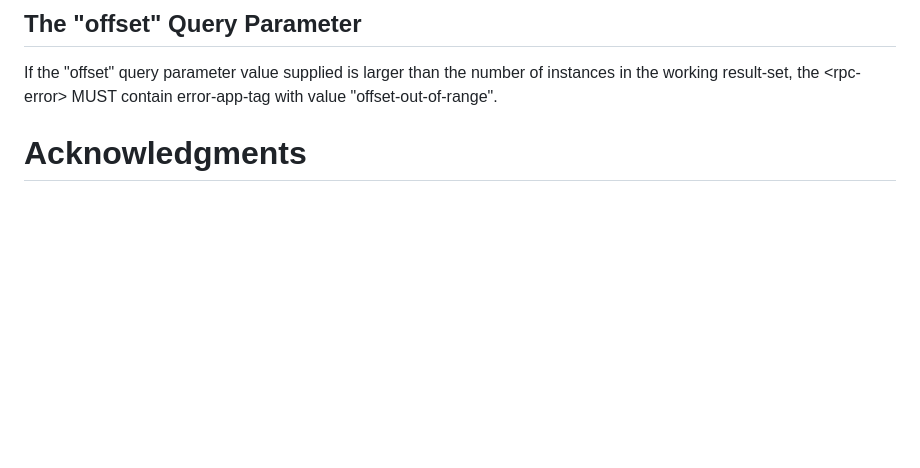
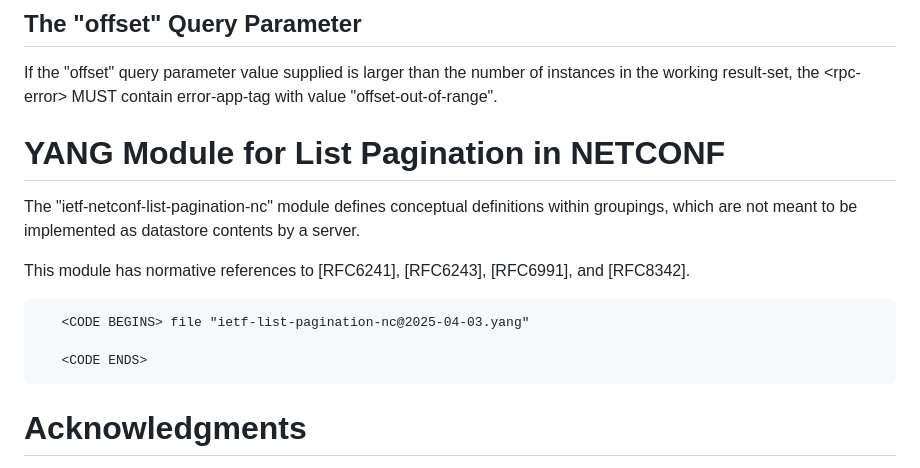
Before and after one commit to billwuqin/list-pagination-nc-markdown, a Markdown page: draft-ietf-netconf-list-pagination-nc.md, the part around the change. GitHub-like rendering; blank space fills up the shorter version.

```diff
--- a/draft-ietf-netconf-list-pagination-nc.md
+++ b/draft-ietf-netconf-list-pagination-nc.md
@@ -174,6 +174,20 @@ informative:
    number of instances in the working result-set, the &lt;rpc-error&gt; MUST
    contain error-app-tag with value "offset-out-of-range".
 
+#  YANG Module for List Pagination in NETCONF
+
+   The "ietf-netconf-list-pagination-nc" module defines conceptual
+   definitions within groupings, which are not meant to be implemented
+   as datastore contents by a server.
+
+   This module has normative references to [RFC6241], [RFC6243],
+   [RFC6991], and [RFC8342].
+
+~~~~
+   <CODE BEGINS> file "ietf-list-pagination-nc@2025-04-03.yang"
+
+   <CODE ENDS>
+~~~~
 
 # Acknowledgments
 {:numbered="false"}
```
